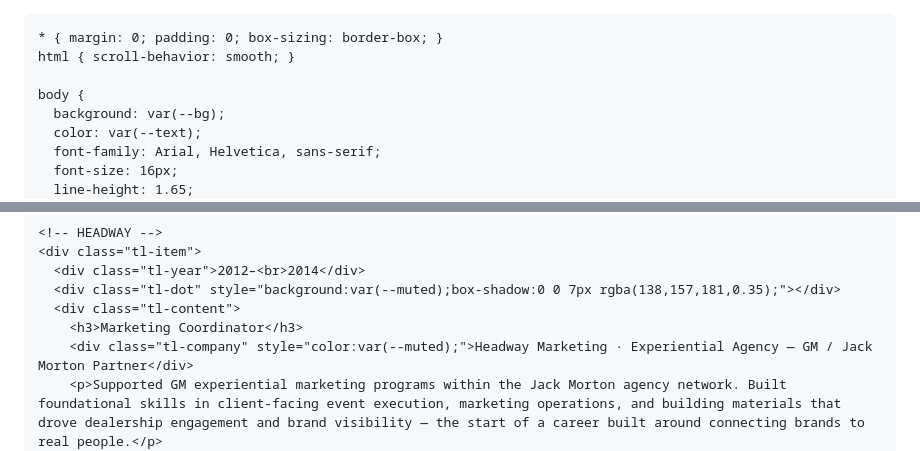
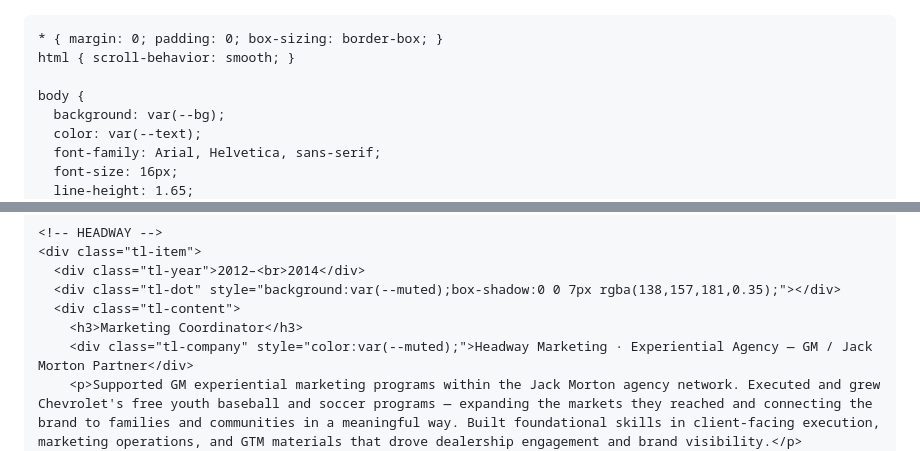
Before and after one commit to kelsosman/LuminDigital, a Markdown page: README.md, 2 parts joined by grey strips. Drawn GitHub-style.

```diff
--- a/README.md
+++ b/README.md
@@ -1,4 +1,4 @@
-
+<!DOCTYPE html>
 <html lang="en">
 <head>
   <meta charset="UTF-8" />
@@ -613,5 +646,5 @@
       <div class="tl-content">
         <h3>Marketing Coordinator</h3>
         <div class="tl-company" style="color:var(--muted);">Headway Marketing · Experiential Agency — GM / Jack Morton Partner</div>
-        <p>Supported GM experiential marketing programs within the Jack Morton agency network. Built foundational skills in client-facing event execution, marketing operations, and building materials that drove dealership engagement and brand visibility — the start of a career built around connecting brands to real people.</p>
+        <p>Supported GM experiential marketing programs within the Jack Morton agency network. Executed and grew Chevrolet's free youth baseball and soccer programs — expanding the markets they reached and connecting the brand to families and communities in a meaningful way. Built foundational skills in client-facing execution, marketing operations, and GTM materials that drove dealership engagement and brand visibility.</p>
         <div class="tl-tags">
```
Also changed, not shown: other parts of README.md (+96 -18 lines).
